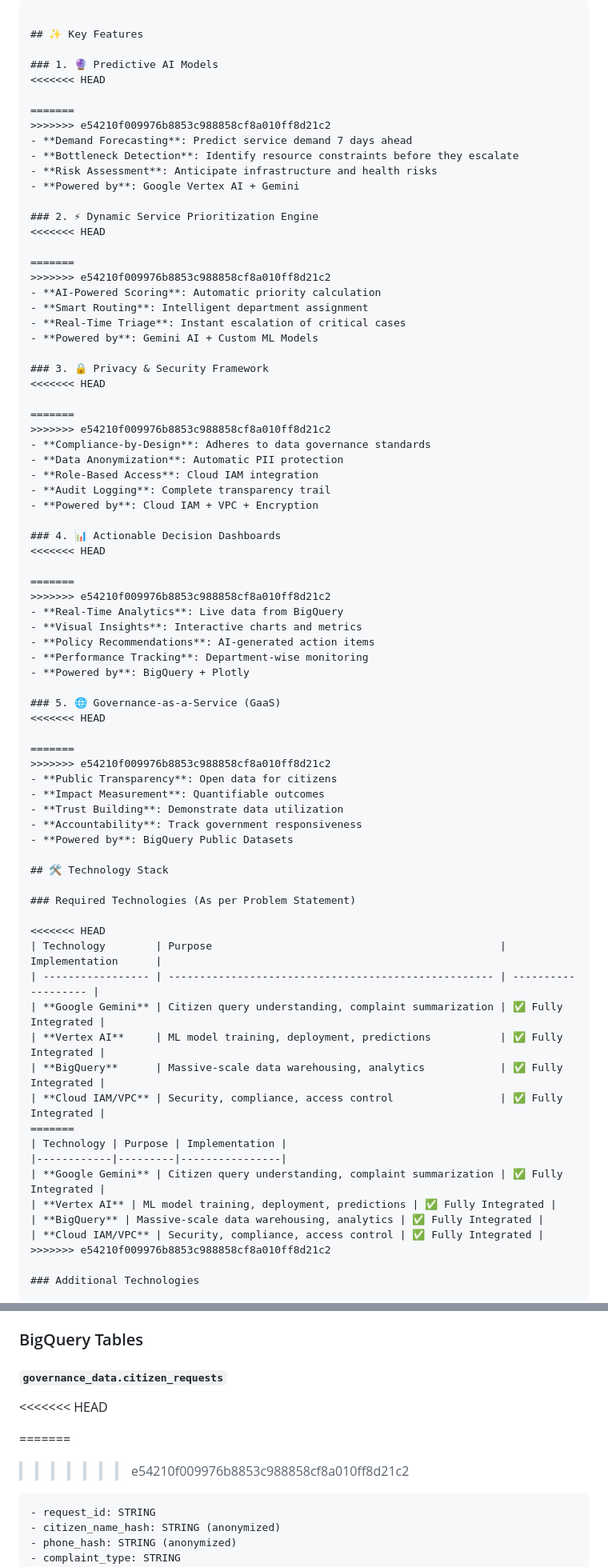
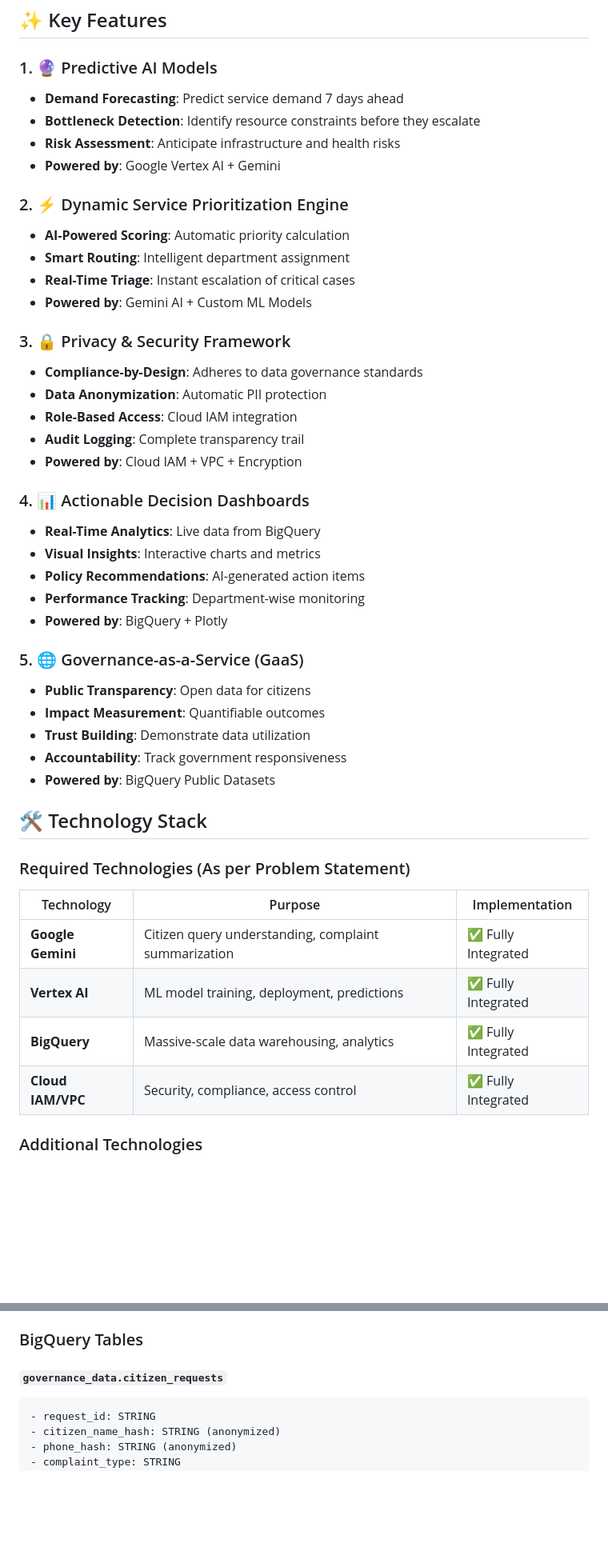
Before and after one commit to shrinivashunnur08/maharashtra-governance-ai, a Markdown page: README.md, 2 parts joined by grey strips. Shown at 80% size. GitHub-like rendering; blank space fills up the shorter version.

````diff
--- a/README.md
+++ b/README.md
@@ -49,30 +48,18 @@ An enterprise-grade, AI-driven Governance Platform that transforms raw governmen
 ## ✨ Key Features
 
 ### 1. 🔮 Predictive AI Models
-<<<<<<< HEAD
-
-=======
->>>>>>> e54210f009976b8853c988858cf8a010ff8d21c2
 - **Demand Forecasting**: Predict service demand 7 days ahead
 - **Bottleneck Detection**: Identify resource constraints before they escalate
 - **Risk Assessment**: Anticipate infrastructure and health risks
 - **Powered by**: Google Vertex AI + Gemini
 
 ### 2. ⚡ Dynamic Service Prioritization Engine
-<<<<<<< HEAD
-
-=======
->>>>>>> e54210f009976b8853c988858cf8a010ff8d21c2
 - **AI-Powered Scoring**: Automatic priority calculation
 - **Smart Routing**: Intelligent department assignment
 - **Real-Time Triage**: Instant escalation of critical cases
 - **Powered by**: Gemini AI + Custom ML Models
 
 ### 3. 🔒 Privacy & Security Framework
-<<<<<<< HEAD
-
-=======
->>>>>>> e54210f009976b8853c988858cf8a010ff8d21c2
 - **Compliance-by-Design**: Adheres to data governance standards
 - **Data Anonymization**: Automatic PII protection
 - **Role-Based Access**: Cloud IAM integration
@@ -80,10 +67,6 @@ An enterprise-grade, AI-driven Governance Platform that transforms raw governmen
 - **Powered by**: Cloud IAM + VPC + Encryption
 
 ### 4. 📊 Actionable Decision Dashboards
-<<<<<<< HEAD
-
-=======
->>>>>>> e54210f009976b8853c988858cf8a010ff8d21c2
 - **Real-Time Analytics**: Live data from BigQuery
 - **Visual Insights**: Interactive charts and metrics
 - **Policy Recommendations**: AI-generated action items
@@ -91,10 +74,6 @@ An enterprise-grade, AI-driven Governance Platform that transforms raw governmen
 - **Powered by**: BigQuery + Plotly
 
 ### 5. 🌐 Governance-as-a-Service (GaaS)
-<<<<<<< HEAD
-
-=======
->>>>>>> e54210f009976b8853c988858cf8a010ff8d21c2
 - **Public Transparency**: Open data for citizens
 - **Impact Measurement**: Quantifiable outcomes
 - **Trust Building**: Demonstrate data utilization
@@ -105,21 +84,12 @@ An enterprise-grade, AI-driven Governance Platform that transforms raw governmen
 
 ### Required Technologies (As per Problem Statement)
 
-<<<<<<< HEAD
-| Technology        | Purpose                                              | Implementation      |
-| ----------------- | ---------------------------------------------------- | ------------------- |
-| **Google Gemini** | Citizen query understanding, complaint summarization | ✅ Fully Integrated |
-| **Vertex AI**     | ML model training, deployment, predictions           | ✅ Fully Integrated |
-| **BigQuery**      | Massive-scale data warehousing, analytics            | ✅ Fully Integrated |
-| **Cloud IAM/VPC** | Security, compliance, access control                 | ✅ Fully Integrated |
-=======
 | Technology | Purpose | Implementation |
 |------------|---------|----------------|
 | **Google Gemini** | Citizen query understanding, complaint summarization | ✅ Fully Integrated |
 | **Vertex AI** | ML model training, deployment, predictions | ✅ Fully Integrated |
 | **BigQuery** | Massive-scale data warehousing, analytics | ✅ Fully Integrated |
 | **Cloud IAM/VPC** | Security, compliance, access control | ✅ Fully Integrated |
->>>>>>> e54210f009976b8853c988858cf8a010ff8d21c2
 
 ### Additional Technologies
 
@@ -228,10 +165,6 @@ streamlit run app.py
 ### BigQuery Tables
 
 #### `governance_data.citizen_requests`
-<<<<<<< HEAD
-
-=======
->>>>>>> e54210f009976b8853c988858cf8a010ff8d21c2
 ```sql
 - request_id: STRING
 - citizen_name_hash: STRING (anonymized)
````
Also changed, not shown: other parts of README.md (+3 -55 lines).
